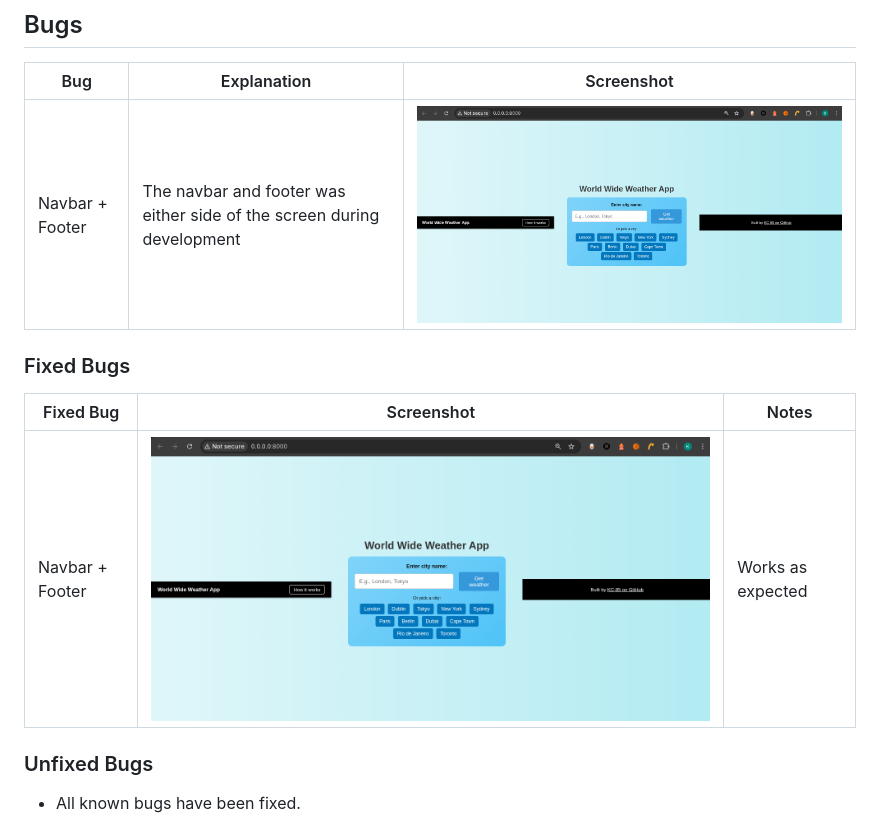
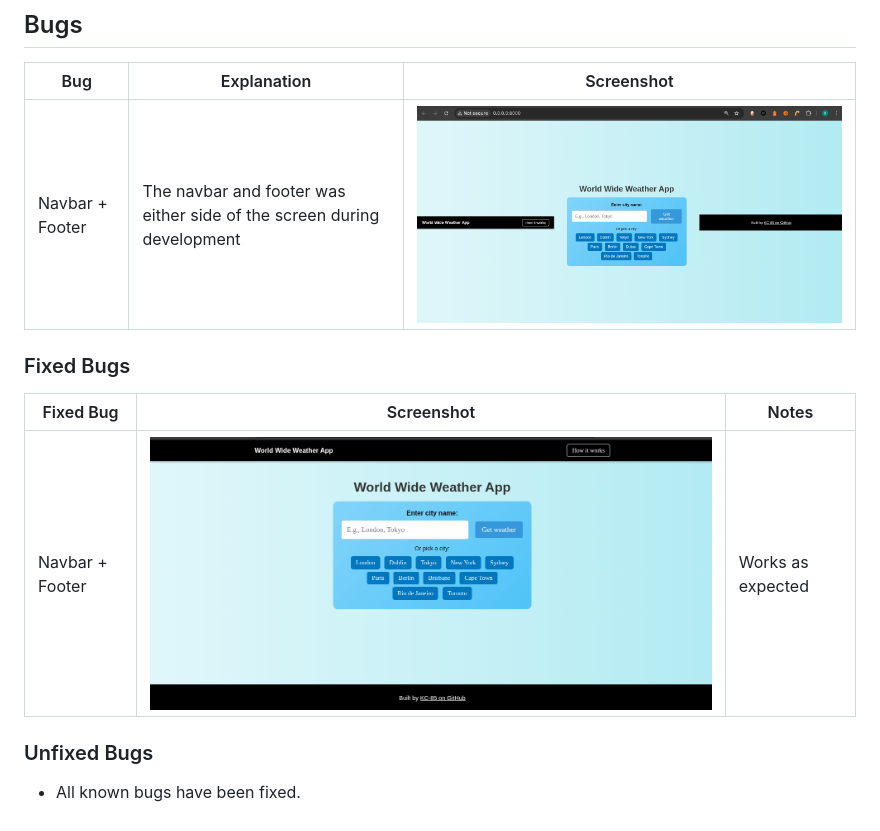
Before and after one commit to KC-85/World-Wide-Weather-App, a Markdown page: TESTING.md, the part around the change. GitHub-like rendering; pictures changed too: documentation/bugs/fixed-bugs/navbar-footer-fix.png (added).

Commit message:
Add fixed bugs screenshot and favicon

```diff
--- a/TESTING.md
+++ b/TESTING.md
@@ -95,13 +95,13 @@ I've tested my deployed project using the Lighthouse Audit tool to check for any
 
 | Bug | Explanation | Screenshot |
 | --- | --- | --- |
-| Navbar + Footer | The navbar and footer was either side of the screen during development | ![screenshot](documentation/bugs/footer.png) |
+| Navbar + Footer | The navbar and footer was either side of the screen during development | ![screenshot](documentation/bugs/navbar-footer.png) |
 
 ### Fixed Bugs
 
 | Fixed Bug | Screenshot | Notes |
 | --- | --- | --- |
-| Navbar + Footer | ![screenshot](documentation/bugs/footer.png) | Works as expected |
+| Navbar + Footer | ![screenshot](documentation/bugs/fixed-bugs/navbar-footer-fix.png) | Works as expected |
 
 ### Unfixed Bugs
 
```
Also changed, not shown: assets/favicon/favicon-32x32.png (added), documentation/bugs/navbar-footer.png (renamed from documentation/bugs/footer.png), 1 other file.
